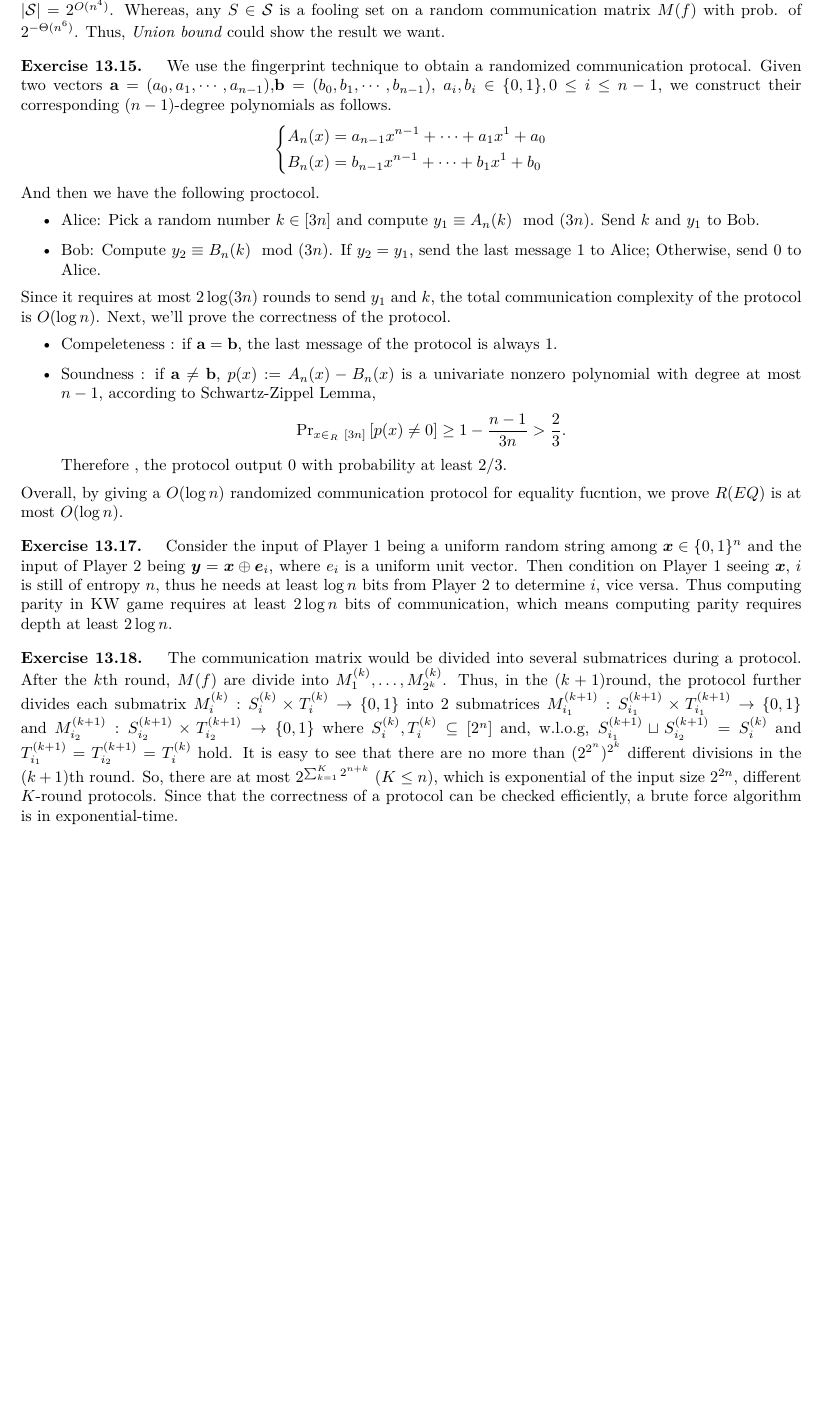
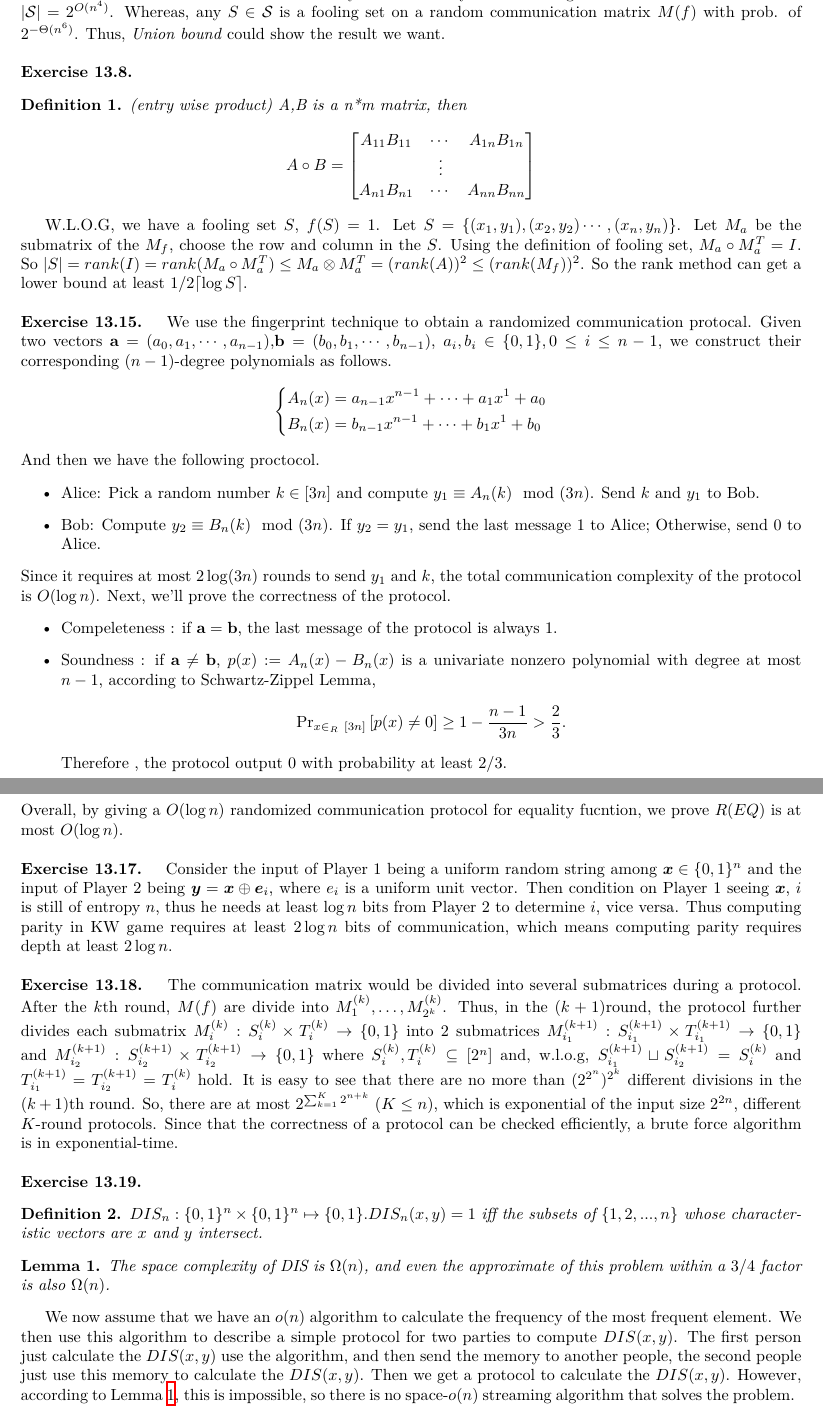
Before and after one commit to Shlw/Books-and-Exercises, a LaTeX document (Computational-Complexity-A-Modern-Approach/chap13/chap13.tex): part of the page before the commit and two parts of pages 1 and 2 of 2 after it, the two joined at a grey line, cut so that both start at the same text, the shorter picture padded with empty space. Compiled offline with XeLaTeX.

Commit message:
With Exercise 13.8 & 13.19 added

```diff
--- a/Computational-Complexity-A-Modern-Approach/chap13/chap13.tex
+++ b/Computational-Complexity-A-Modern-Approach/chap13/chap13.tex
@@ -66,6 +66,18 @@
     	Note that $M(f)$ is a random matrix uniformly sampled from $\mathbb F_2^{2^n\times 2^n}$. $\Pr[\text{rank}(M(f)) = 2^n] = \Omega(1)$ has been shown in a previous exercise. Next, we prove that the size of the maximum fooling set is less that $n^3$ w.h.p. Let $\mathcal S \subseteq [2^n]^2$ be the set family gathering all $n^3$-size set $S$ satisfying the element in $S$ are located in distinct rows and columns. It is easy to see that any $n^3$-size fooling set must be contained in $\mathcal S$ and $|\mathcal S| = 2^{O(n^4)}$. Whereas, any $S \in \mathcal S$ is a fooling set on a random communication matrix $M(f)$ with prob. of $2^{-\Theta(n^6)}$. Thus, \emph{Union bound} could show the result we want.
     \end{exercise}
 
+    \begin{exercise}{13.8}
+	    \begin {definition}(entry wise product)
+	        A,B is a n*m matrix, then
+	        $$A\circ B=\begin{bmatrix}
+	   	A_{11}B_{11} &\cdots  & A_{1n}B_{1n} \\
+	        &\vdots&\\
+	   	A_{n1}B_{n1} & \cdots&A_{nn}B_{nn}\\
+	   	\end{bmatrix}	$$
+	    \end{definition}
+	    W.L.O.G, we have a fooling set $S$, $f(S) = 1$. Let $S = \{(x_1,y_1),(x_2,y_2)\cdots,(x_n,y_n)\}$. Let $M_a$ be the submatrix of the $M_f$, choose the row and column in the $S$. Using the definition of  fooling set, $M_a \circ M_a^T = I$. So $|S| = rank(I) = rank(M_a \circ M_a^T) \le M_a \otimes M_a^T = (rank(A))^2 \le (rank(M_f))^2$. So the rank method can get a lower bound at least 1/2$\lceil \log S \rceil$.
+	\end{exercise}
+
     \begin{exercise}{13.15}
     	We use the fingerprint technique to obtain a randomized communication protocal. Given two vectors $\mathbf{a}=(a_0,a_1,\cdots,a_{n-1})$,$\mathbf{b}=(b_0,b_1,\cdots,b_{n-1})$, $ a_i,b_i \in \{0,1\}, 0\leq i \leq n-1 $, we construct their corresponding  $(n-1)$-degree polynomials as follows.
       \begin{equation*}
@@ -100,4 +112,15 @@
     \begin{exercise}{13.18}
     	The communication matrix would be divided into several submatrices during a protocol. After the $k$th round, $M(f)$ are divide into $M^{(k)}_1, \ldots, M^{(k)}_{2^k}$. Thus, in the $(k + 1)$round, the protocol further divides each submatrix $M_i^{(k)}: S_i^{(k)}\times T_i^{(k)} \to \{0, 1\}$ into $2$ submatrices $M_{i_1}^{(k + 1)}: S_{i_1}^{(k + 1)}\times T_{i_1}^{(k + 1)} \to \{0, 1\}$ and $M_{i_2}^{(k + 1)}: S_{i_2}^{(k + 1)}\times T_{i_2}^{(k + 1)} \to \{0, 1\}$ where $S_i^{(k)}, T_i^{(k)} \subseteq [2^n]$ and, w.l.o.g, $S_{i_1}^{(k + 1)} \sqcup S_{i_2}^{(k + 1)} = S_i^{(k)}$ and $T_{i_1}^{(k + 1)} = T_{i_2}^{(k + 1)} = T_i^{(k)}$ hold. It is easy to see that there are no more than $(2^{2^n})^{2^k}$ different divisions in the $(k+1)$th round. So, there are at most $2^{\sum_{k = 1}^K2^{n+k}}$ ($K \leq n$), which is exponential of the input size $2^{2n}$, different $K$-round protocols. Since that the correctness of a protocol can be checked efficiently, a brute force algorithm is in exponential-time.
     \end{exercise}
+
+    \begin{exercise}{13.19}
+        \begin{definition}
+             $DIS_n:\{0,1\}^n\times\{0,1\}^n \mapsto \{0,1\}.DIS_n(x,y) = 1$ iff  the subsets of $\{1, 2, . . . , n\}$ whose characteristic vectors are $x$ and $y$ intersect.
+        \end{definition}
+        \begin{lemma}
+            The space complexity of DIS is $\Omega(n)$, and even the approximate of this problem within a $3/4$ factor is also $\Omega(n)$.
+            \label{thm:DIS}
+        \end{lemma}
+        We now assume that we have an $o(n)$ algorithm to calculate the frequency of the most frequent element.  We then use this algorithm to describe a simple protocol for two parties to compute $DIS(x,y)$. The first person just calculate the $DIS(x,y)$ use the algorithm, and then send the memory to another people, the second people just use this memory to calculate the $DIS(x,y)$. Then we get a protocol to calculate the $DIS(x,y)$. However, according to Lemma \ref{thm:DIS}, this is impossible, so there is no space-$o(n)$ streaming algorithm that solves the problem.
+    \end{exercise}
 \end{document}
```
